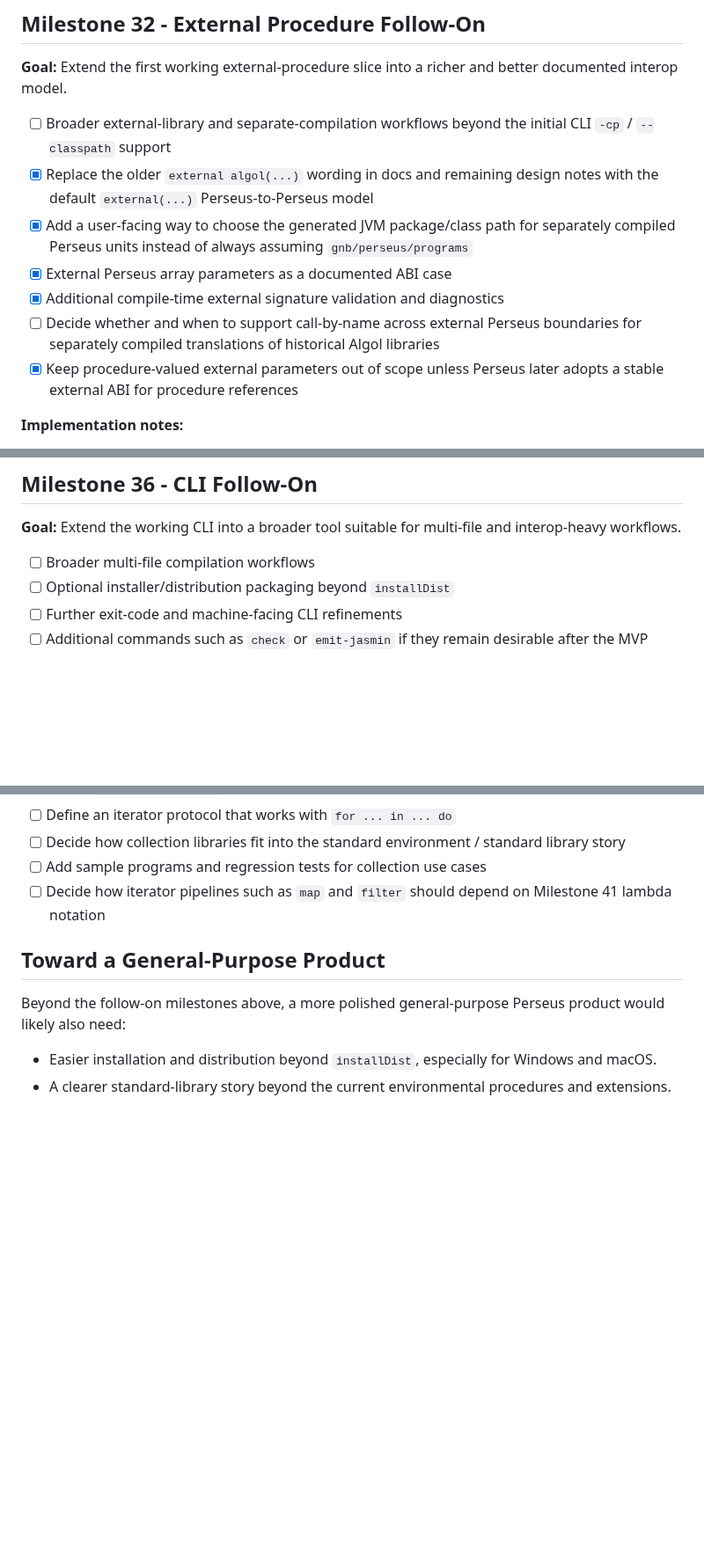
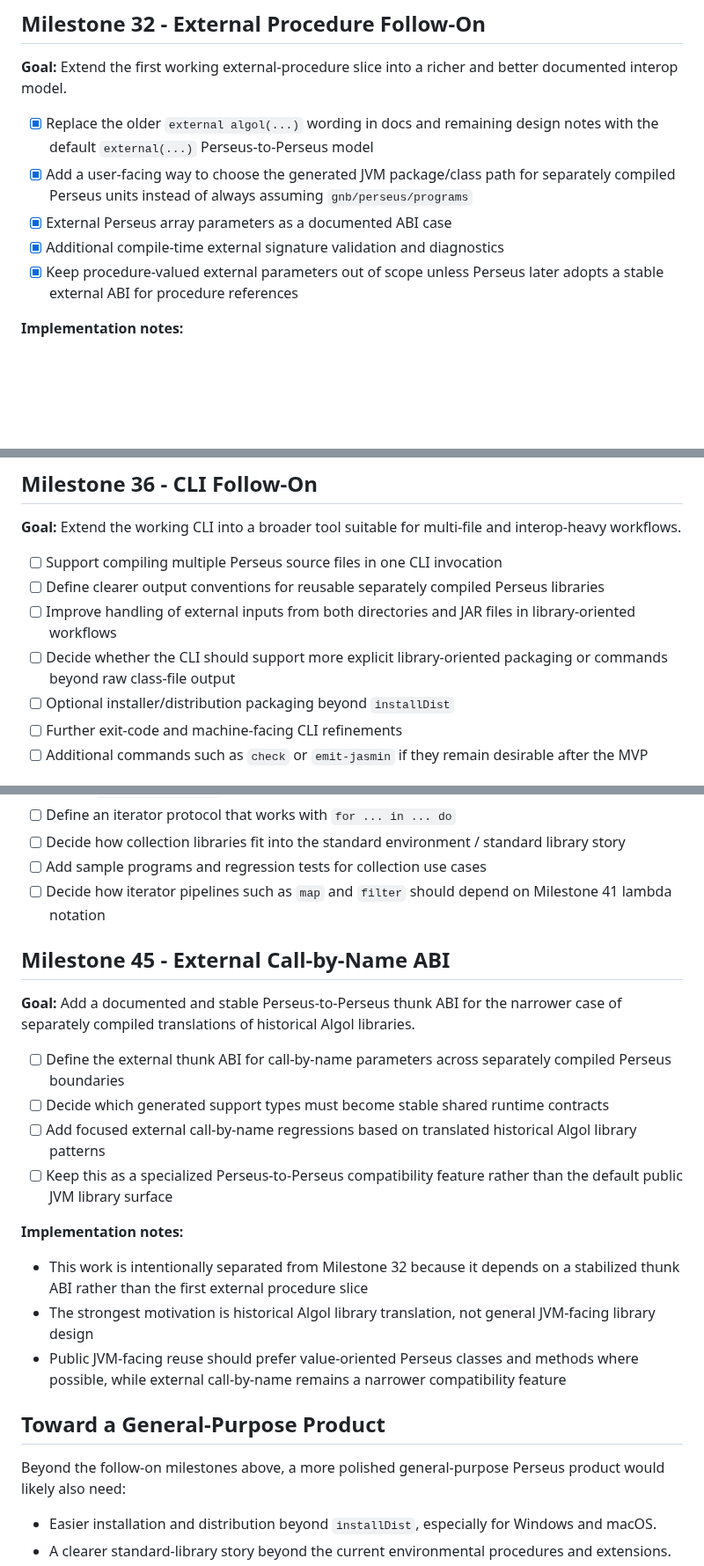
Before and after one commit to gnbonney/Perseus, a Markdown page: docs/Post-MVP Roadmap.md, 3 parts joined by grey strips. Shown at 88% size. Drawn GitHub-style; blank space fills up the shorter version.

Commit message:
Refine post-MVP interop and member syntax roadmap

```diff
--- a/docs/Post-MVP Roadmap.md
+++ b/docs/Post-MVP Roadmap.md
@@ -12,12 +12,10 @@ The milestones below collect follow-on work that was intentionally deferred whil
 
 **Goal:** Extend the first working external-procedure slice into a richer and better documented interop model.
 
-- [ ] Broader external-library and separate-compilation workflows beyond the initial CLI `-cp` / `--classpath` support
 - [x] Replace the older `external algol(...)` wording in docs and remaining design notes with the default `external(...)` Perseus-to-Perseus model
 - [x] Add a user-facing way to choose the generated JVM package/class path for separately compiled Perseus units instead of always assuming `gnb/perseus/programs`
 - [x] External Perseus array parameters as a documented ABI case
 - [x] Additional compile-time external signature validation and diagnostics
-- [ ] Decide whether and when to support call-by-name across external Perseus boundaries for separately compiled translations of historical Algol libraries
 - [x] Keep procedure-valued external parameters out of scope unless Perseus later adopts a stable external ABI for procedure references
 
 **Implementation notes:**
@@ -77,7 +74,10 @@ The milestones below collect follow-on work that was intentionally deferred whil
 
 **Goal:** Extend the working CLI into a broader tool suitable for multi-file and interop-heavy workflows.
 
-- [ ] Broader multi-file compilation workflows
+- [ ] Support compiling multiple Perseus source files in one CLI invocation
+- [ ] Define clearer output conventions for reusable separately compiled Perseus libraries
+- [ ] Improve handling of external inputs from both directories and JAR files in library-oriented workflows
+- [ ] Decide whether the CLI should support more explicit library-oriented packaging or commands beyond raw class-file output
 - [ ] Optional installer/distribution packaging beyond `installDist`
 - [ ] Further exit-code and machine-facing CLI refinements
 - [ ] Additional commands such as `check` or `emit-jasmin` if they remain desirable after the MVP
@@ -177,6 +177,20 @@ These milestones are not just deferred implementation cleanup. They represent la
 - [ ] Add sample programs and regression tests for collection use cases
 - [ ] Decide how iterator pipelines such as `map` and `filter` should depend on Milestone 41 lambda notation
 
+## Milestone 45 - External Call-by-Name ABI
+
+**Goal:** Add a documented and stable Perseus-to-Perseus thunk ABI for the narrower case of separately compiled translations of historical Algol libraries.
+
+- [ ] Define the external thunk ABI for call-by-name parameters across separately compiled Perseus boundaries
+- [ ] Decide which generated support types must become stable shared runtime contracts
+- [ ] Add focused external call-by-name regressions based on translated historical Algol library patterns
+- [ ] Keep this as a specialized Perseus-to-Perseus compatibility feature rather than the default public JVM library surface
+
+**Implementation notes:**
+- This work is intentionally separated from Milestone 32 because it depends on a stabilized thunk ABI rather than the first external procedure slice
+- The strongest motivation is historical Algol library translation, not general JVM-facing library design
+- Public JVM-facing reuse should prefer value-oriented Perseus classes and methods where possible, while external call-by-name remains a narrower compatibility feature
+
 ## Toward a General-Purpose Product
 
 Beyond the follow-on milestones above, a more polished general-purpose Perseus product would likely also need:
```
Also changed, not shown: other parts of docs/Post-MVP Roadmap.md (+0 -1 lines), docs/Perseus Language Design.md (+1 -1 lines).
